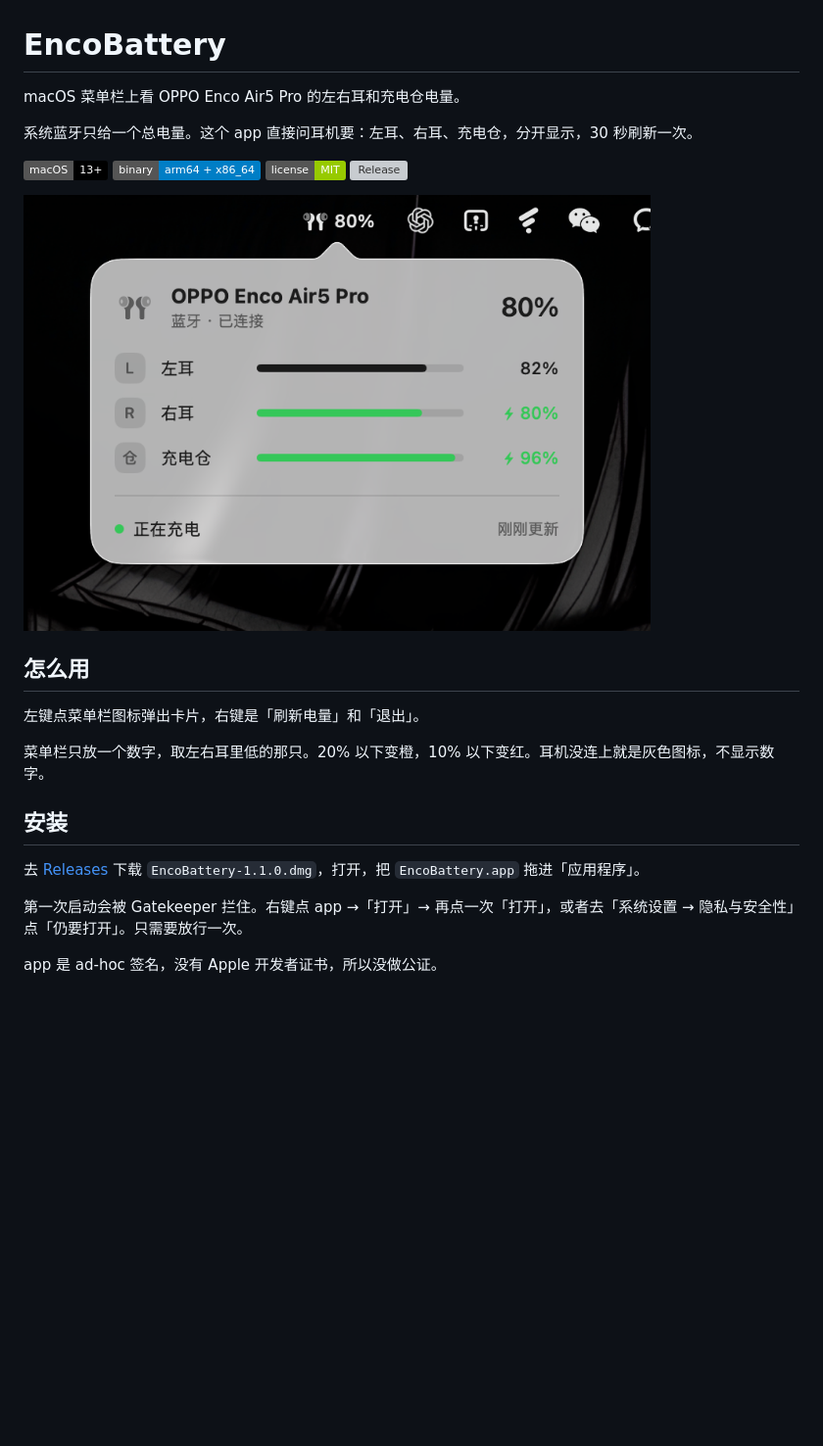
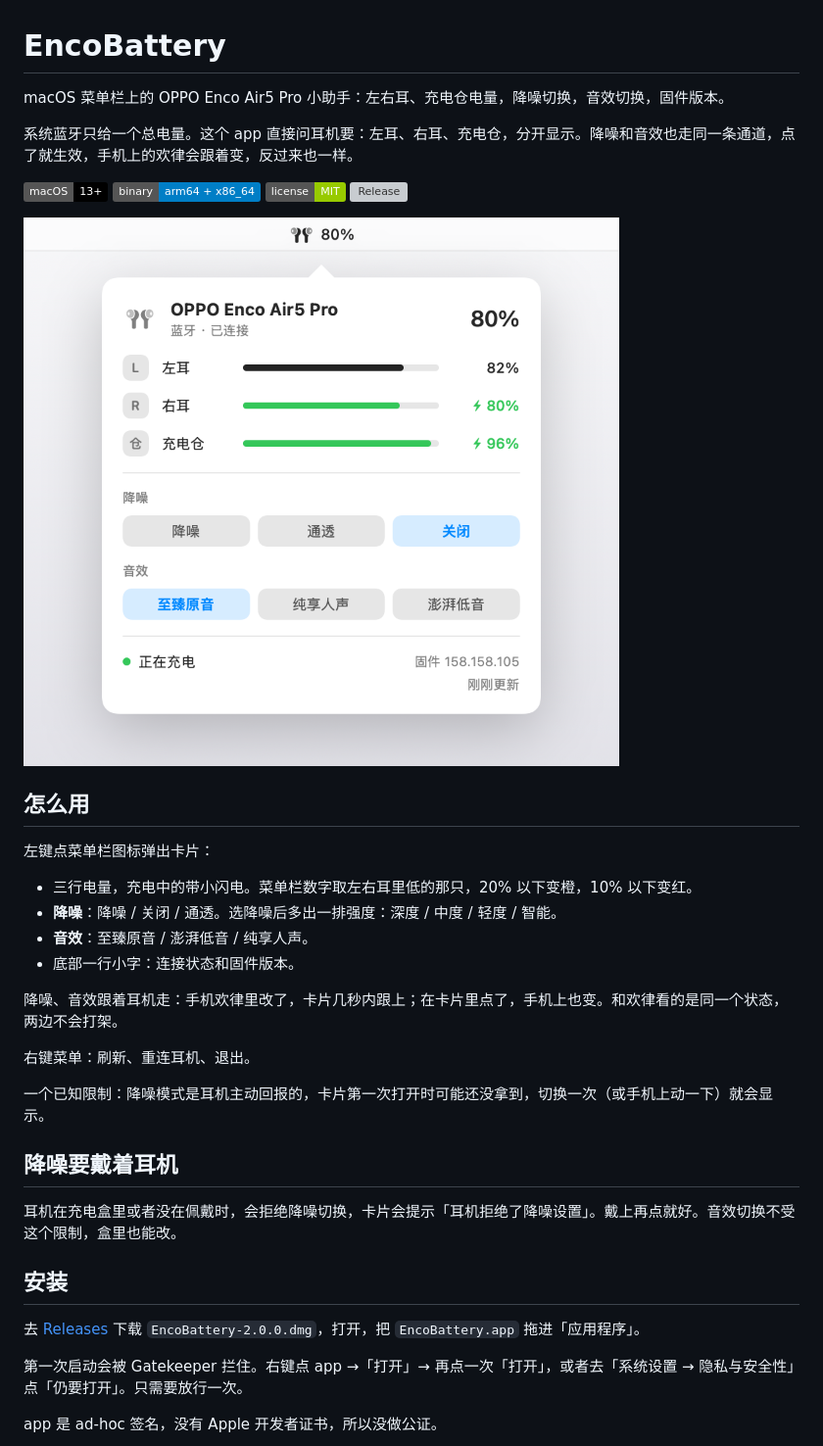
Before and after one commit to coderlife-book/oppo-enco-air5-pro-for-mac, a Markdown page: README.md, the part around one of its changes. Shown at 98% size. Rendered like a GitHub page; pictures changed too: assets/charging-light.png; badges without logos; blank space fills up the shorter version; grey boxes are pictures that could not be loaded.

```diff
--- a/README.md
+++ b/README.md
@@ -1,8 +1,8 @@
 # EncoBattery
 
-macOS 菜单栏上看 OPPO Enco Air5 Pro 的左右耳和充电仓电量。
+macOS 菜单栏上的 OPPO Enco Air5 Pro 小助手：左右耳、充电仓电量，降噪切换，音效切换，固件版本。
 
-系统蓝牙只给一个总电量。这个 app 直接问耳机要：左耳、右耳、充电仓，分开显示，30 秒刷新一次。
+系统蓝牙只给一个总电量。这个 app 直接问耳机要：左耳、右耳、充电仓，分开显示。降噪和音效也走同一条通道，点了就生效，手机上的欢律会跟着变，反过来也一样。
 
 [![macOS 13+](https://img.shields.io/badge/macOS-13%2B-black?logo=apple)](https://github.com/coderlife-book/oppo-enco-battery)
 [![Universal](https://img.shields.io/badge/binary-arm64%20%2B%20x86__64-blue)](https://github.com/coderlife-book/oppo-enco-battery/releases/latest)
@@ -13,13 +13,26 @@ macOS 菜单栏上看 OPPO Enco Air5 Pro 的左右耳和充电仓电量。
 
 ## 怎么用
 
-左键点菜单栏图标弹出卡片，右键是「刷新电量」和「退出」。
+左键点菜单栏图标弹出卡片：
 
-菜单栏只放一个数字，取左右耳里低的那只。20% 以下变橙，10% 以下变红。耳机没连上就是灰色图标，不显示数字。
+- 三行电量，充电中的带小闪电。菜单栏数字取左右耳里低的那只，20% 以下变橙，10% 以下变红。
+- **降噪**：降噪 / 关闭 / 通透。选降噪后多出一排强度：深度 / 中度 / 轻度 / 智能。
+- **音效**：至臻原音 / 澎湃低音 / 纯享人声。
+- 底部一行小字：连接状态和固件版本。
+
+降噪、音效跟着耳机走：手机欢律里改了，卡片几秒内跟上；在卡片里点了，手机上也变。和欢律看的是同一个状态，两边不会打架。
+
+右键菜单：刷新、重连耳机、退出。
+
+一个已知限制：降噪模式是耳机主动回报的，卡片第一次打开时可能还没拿到，切换一次（或手机上动一下）就会显示。
+
+## 降噪要戴着耳机
+
+耳机在充电盒里或者没在佩戴时，会拒绝降噪切换，卡片会提示「耳机拒绝了降噪设置」。戴上再点就好。音效切换不受这个限制，盒里也能改。
 
 ## 安装
 
-去 [Releases](https://github.com/coderlife-book/oppo-enco-battery/releases/latest) 下载 `EncoBattery-1.1.0.dmg`，打开，把 `EncoBattery.app` 拖进「应用程序」。
+去 [Releases](https://github.com/coderlife-book/oppo-enco-battery/releases/latest) 下载 `EncoBattery-2.0.0.dmg`，打开，把 `EncoBattery.app` 拖进「应用程序」。
 
 第一次启动会被 Gatekeeper 拦住。右键点 app →「打开」→ 再点一次「打开」，或者去「系统设置 → 隐私与安全性」点「仍要打开」。只需要放行一次。
 
```
Also changed, not shown: other parts of README.md (+34 -29 lines), assets/buds-only-dark.png, assets/buds-only-light.png, assets/charging-dark.png, 3 other files.
